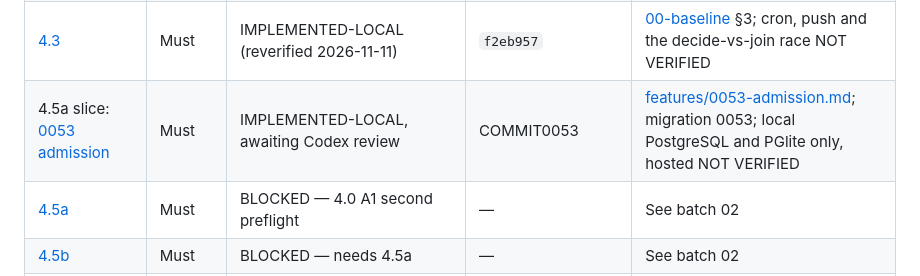
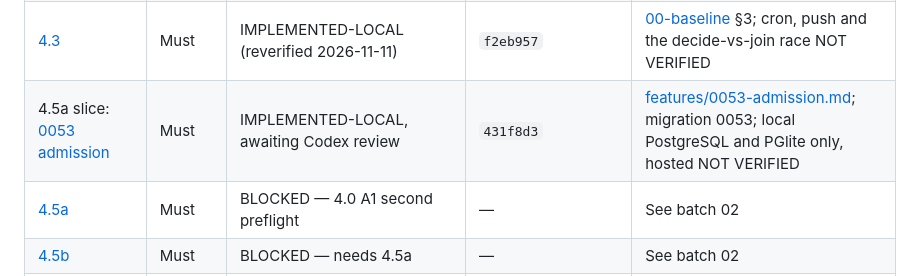
Before and after one commit to roanokesrivastav-lab/FindMaxxing-2.0, a Markdown page: docs/implementation/progress.md, the part around the change. GitHub-like rendering.

Commit message:
Ledger: record the 0053 commit
Co-Authored-By: Claude Fable 5.2 <noreply@anthropic.com>

```diff
--- a/docs/implementation/progress.md
+++ b/docs/implementation/progress.md
@@ -23,7 +23,7 @@ This file lets another founder’s agent resume without chat history. Baseline l
 | [4.1](tickets/4-1-editorial-event-detail.md) | Must | PARTLY IMPLEMENTED-LOCAL (existing-contract part) | `094be4e` | [features/4.1.md](../features/4.1.md); newcomer block not built (needs a column); Chrome only |
 | [4.2](tickets/4-2-structured-activity-details.md) | Must | IMPLEMENTED-LOCAL (reverified 2026-11-11) | `15f5561` | [00-baseline](../features/00-baseline.md) §3; hosted NOT VERIFIED |
 | [4.3](tickets/4-3-attendance-and-readiness.md) | Must | IMPLEMENTED-LOCAL (reverified 2026-11-11) | `f2eb957` | [00-baseline](../features/00-baseline.md) §3; cron, push and the decide-vs-join race NOT VERIFIED |
-| 4.5a slice: [0053 admission](../features/0053-admission.md) | Must | IMPLEMENTED-LOCAL, awaiting Codex review | COMMIT0053 | [features/0053-admission.md](../features/0053-admission.md); migration 0053; local PostgreSQL and PGlite only, hosted NOT VERIFIED |
+| 4.5a slice: [0053 admission](../features/0053-admission.md) | Must | IMPLEMENTED-LOCAL, awaiting Codex review | `431f8d3` | [features/0053-admission.md](../features/0053-admission.md); migration 0053; local PostgreSQL and PGlite only, hosted NOT VERIFIED |
 | [4.5a](tickets/4-5a-recurring-series-and-host-tools.md) | Must | BLOCKED — 4.0 A1 second preflight | — | See batch 02 |
 | [4.5b](tickets/4-5b-permanent-series-page.md) | Must | BLOCKED — needs 4.5a | — | See batch 02 |
 | [4.6](tickets/4-6-material-change-notifications.md) | Must | BLOCKED — 4.0 A1 second preflight | — | See batch 02 |
```
